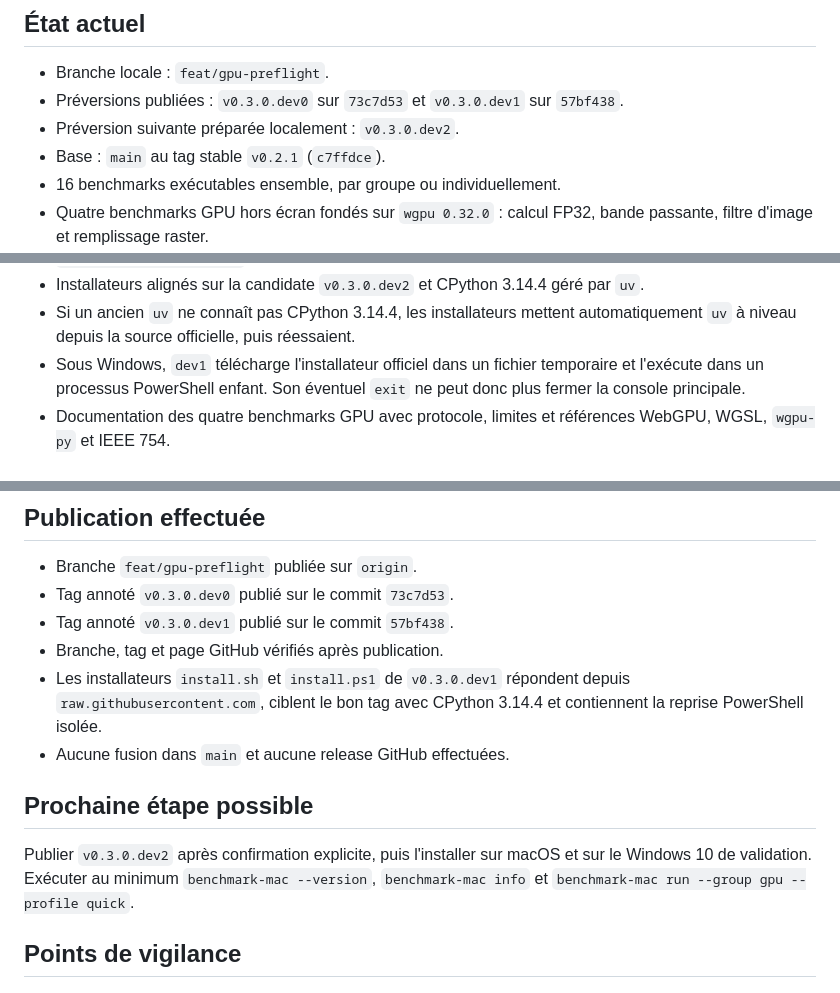
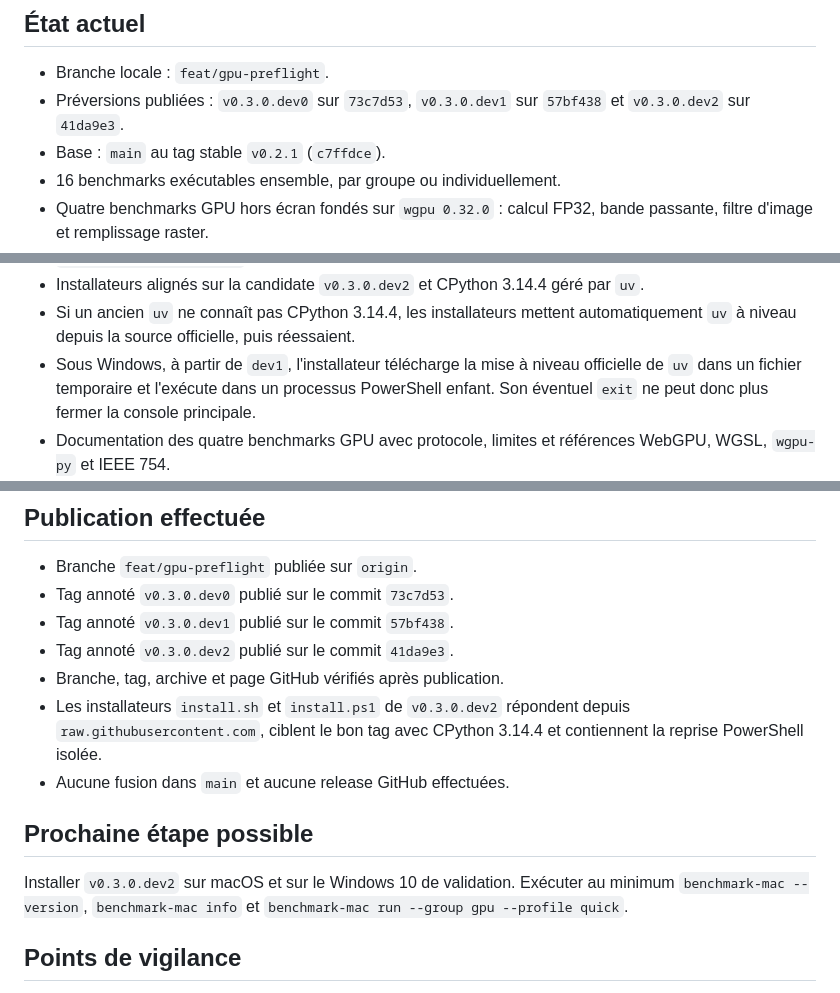
Before and after one commit to frchalaoux/benchmark-mac, a Markdown page: handoff.md, 3 parts joined by grey strips. GitHub-like rendering.

Commit message:
Actualise le handoff après la publication dev2

```diff
--- a/handoff.md
+++ b/handoff.md
@@ -3,9 +3,8 @@
 ## État actuel
 
 - Branche locale : `feat/gpu-preflight`.
-- Préversions publiées : `v0.3.0.dev0` sur `73c7d53` et `v0.3.0.dev1` sur
-  `57bf438`.
-- Préversion suivante préparée localement : `v0.3.0.dev2`.
+- Préversions publiées : `v0.3.0.dev0` sur `73c7d53`, `v0.3.0.dev1` sur
+  `57bf438` et `v0.3.0.dev2` sur `41da9e3`.
 - Base : `main` au tag stable `v0.2.1` (`c7ffdce`).
 - 16 benchmarks exécutables ensemble, par groupe ou individuellement.
 - Quatre benchmarks GPU hors écran fondés sur `wgpu 0.32.0` : calcul FP32,
@@ -25,7 +24,8 @@
   géré par `uv`.
 - Si un ancien `uv` ne connaît pas CPython 3.14.4, les installateurs mettent
   automatiquement `uv` à niveau depuis la source officielle, puis réessaient.
-- Sous Windows, `dev1` télécharge l'installateur officiel dans un fichier
+- Sous Windows, à partir de `dev1`, l'installateur télécharge la mise à niveau
+  officielle de `uv` dans un fichier
   temporaire et l'exécute dans un processus PowerShell enfant. Son éventuel
   `exit` ne peut donc plus fermer la console principale.
 - Documentation des quatre benchmarks GPU avec protocole, limites et références
@@ -59,17 +59,17 @@
 - Branche `feat/gpu-preflight` publiée sur `origin`.
 - Tag annoté `v0.3.0.dev0` publié sur le commit `73c7d53`.
 - Tag annoté `v0.3.0.dev1` publié sur le commit `57bf438`.
-- Branche, tag et page GitHub vérifiés après publication.
-- Les installateurs `install.sh` et `install.ps1` de `v0.3.0.dev1` répondent
+- Tag annoté `v0.3.0.dev2` publié sur le commit `41da9e3`.
+- Branche, tag, archive et page GitHub vérifiés après publication.
+- Les installateurs `install.sh` et `install.ps1` de `v0.3.0.dev2` répondent
   depuis `raw.githubusercontent.com`, ciblent le bon tag avec CPython 3.14.4 et
   contiennent la reprise PowerShell isolée.
 - Aucune fusion dans `main` et aucune release GitHub effectuées.
 
 ## Prochaine étape possible
 
-Publier `v0.3.0.dev2` après confirmation explicite, puis l'installer sur macOS
-et sur le Windows 10 de validation. Exécuter au minimum
-`benchmark-mac --version`, `benchmark-mac info` et
+Installer `v0.3.0.dev2` sur macOS et sur le Windows 10 de validation. Exécuter
+au minimum `benchmark-mac --version`, `benchmark-mac info` et
 `benchmark-mac run --group gpu --profile quick`.
 
 ## Points de vigilance
```
